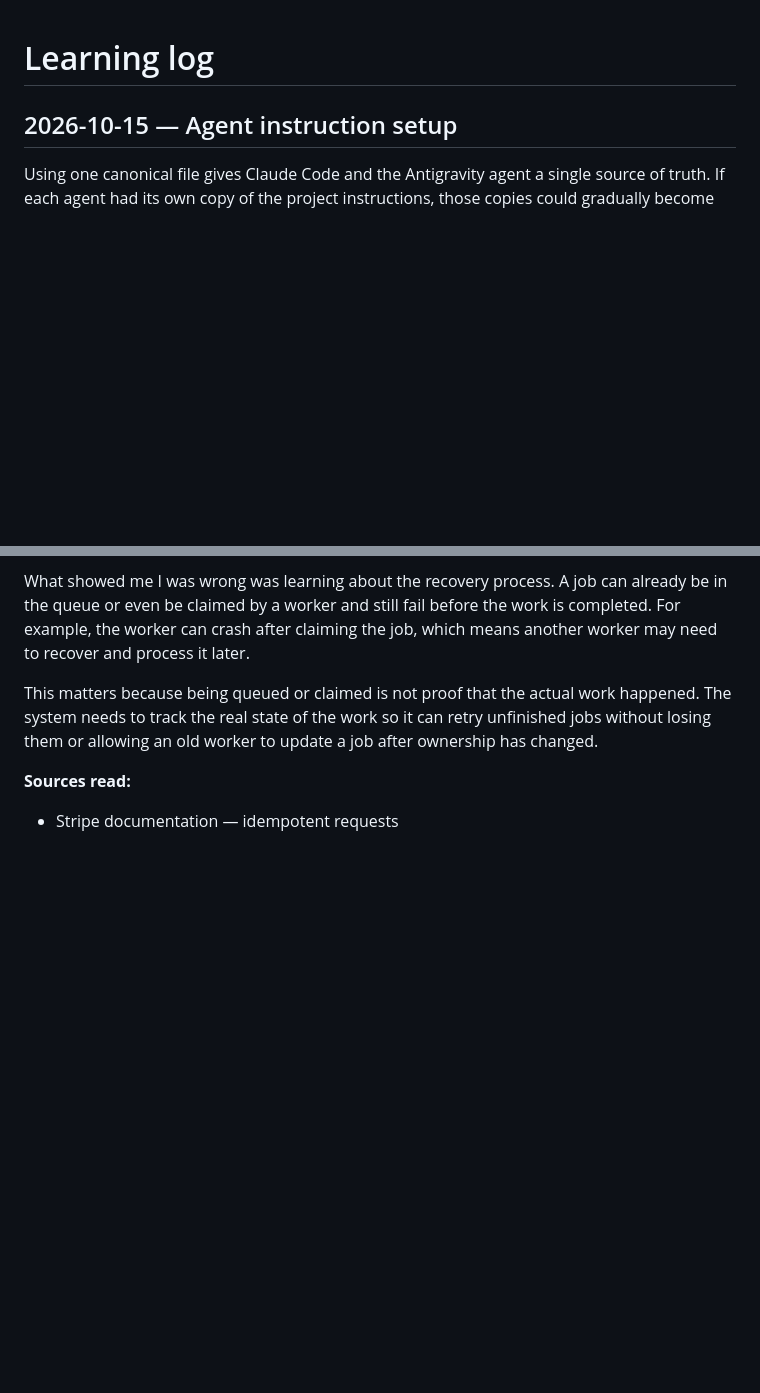
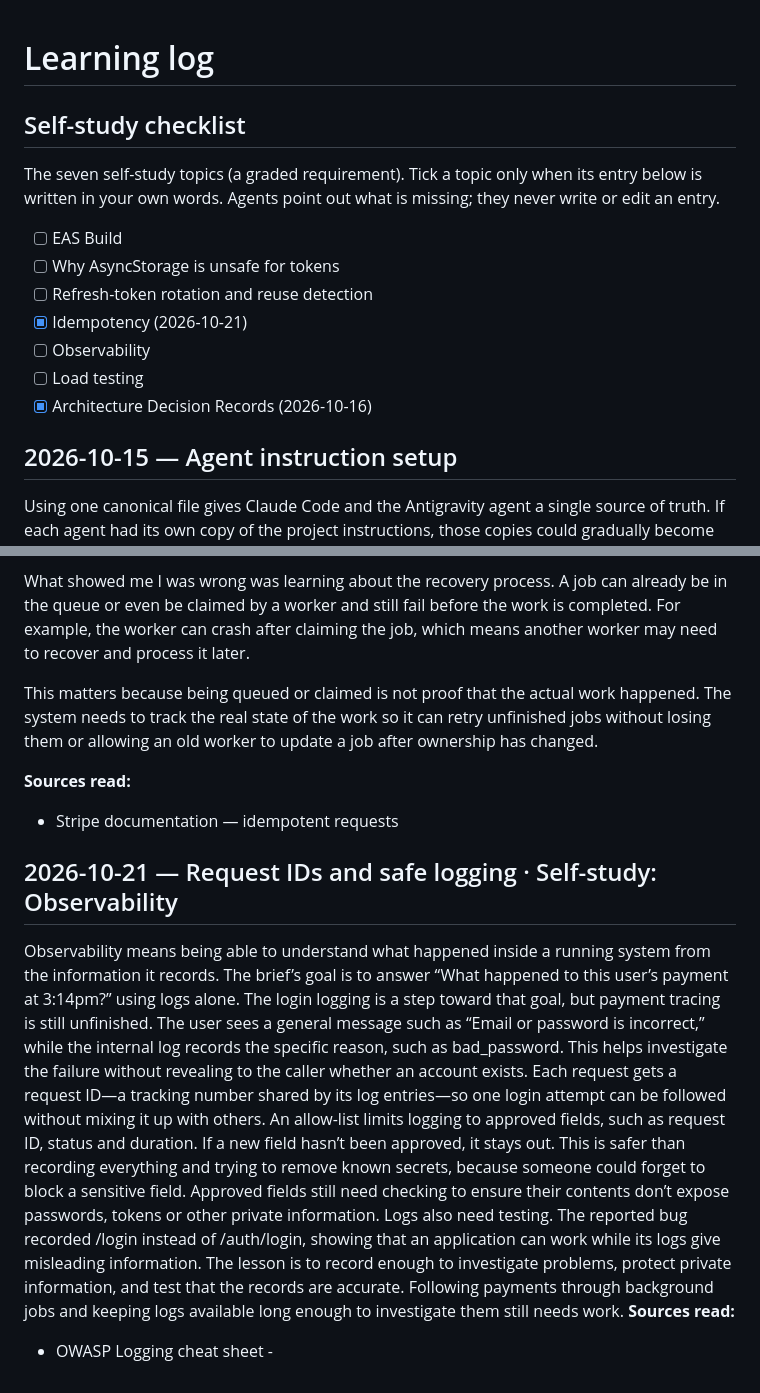
Before and after one commit to Hennit-Dave/rota, a Markdown page: LEARNING-LOG.md, 2 parts joined by grey strips. Rendered like a GitHub page; blank space fills up the shorter version.

Commit message:
docs: add learning log entry for observability

```diff
--- a/LEARNING-LOG.md
+++ b/LEARNING-LOG.md
@@ -1,4 +1,16 @@
 # Learning log
+
+## Self-study checklist
+
+The seven self-study topics (a graded requirement). Tick a topic only when its entry below is written in your own words. Agents point out what is missing; they never write or edit an entry.
+
+- [ ] EAS Build
+- [ ] Why AsyncStorage is unsafe for tokens
+- [ ] Refresh-token rotation and reuse detection
+- [x] Idempotency (2026-10-21)
+- [ ] Observability
+- [ ] Load testing
+- [x] Architecture Decision Records (2026-10-16)
 
 ## 2026-10-15 — Agent instruction setup
 
@@ -62,3 +74,12 @@ This matters because being queued or claimed is not proof that the actual work h
 
 **Sources read:**
 - Stripe documentation — idempotent requests
+
+## 2026-10-21 — Request IDs and safe logging · Self-study: Observability
+
+Observability means being able to understand what happened inside a running system from the information it records. The brief’s goal is to answer “What happened to this user’s payment at 3:14pm?” using logs alone. The login logging is a step toward that goal, but payment tracing is still unfinished.
+The user sees a general message such as “Email or password is incorrect,” while the internal log records the specific reason, such as bad_password. This helps investigate the failure without revealing to the caller whether an account exists. Each request gets a request ID—a tracking number shared by its log entries—so one login attempt can be followed without mixing it up with others.
+An allow-list limits logging to approved fields, such as request ID, status and duration. If a new field hasn’t been approved, it stays out. This is safer than recording everything and trying to remove known secrets, because someone could forget to block a sensitive field. Approved fields still need checking to ensure their contents don’t expose passwords, tokens or other private information.
+Logs also need testing. The reported bug recorded /login instead of /auth/login, showing that an application can work while its logs give misleading information. The lesson is to record enough to investigate problems, protect private information, and test that the records are accurate. Following payments through background jobs and keeping logs available long enough to investigate them still needs work.
+**Sources read:**
+- OWASP Logging cheat sheet -
```
